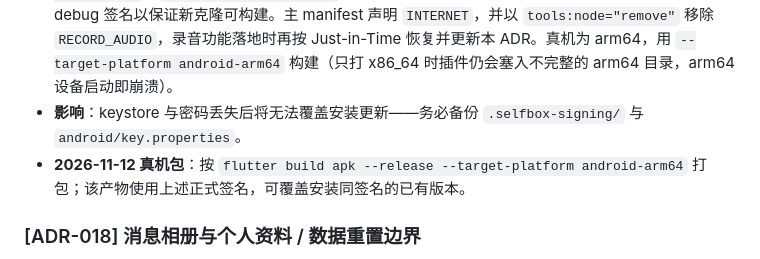
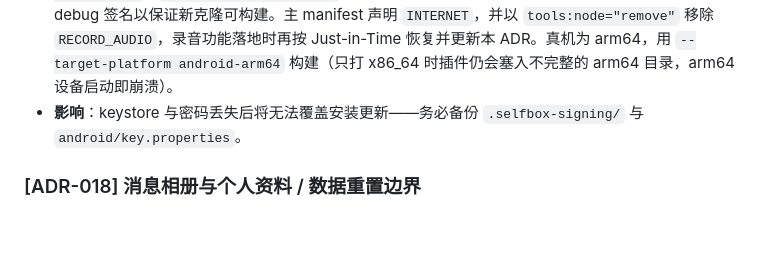
Before and after one commit to Yidadaa/selfbox, a Markdown page: docs/decisions.md, the part around the change. Rendered like a GitHub page; blank space fills up the shorter version.

Commit message:
Revert "build: package signed arm64 release apk"
This reverts commit 14d8725a199947c5b60fc318b5767a23a076d00e.

```diff
--- a/docs/decisions.md
+++ b/docs/decisions.md
@@ -104,7 +104,6 @@
 - **背景**：要装到真机长期使用；debug 签名的 APK 日后换正式签名只能卸载重装，会丢失本地笔记与记忆。模板 release manifest 缺少 `INTERNET`；`record` 插件合并进 `RECORD_AUDIO`，v0 并不录音。
 - **决策**：release 用本地私钥签名：keystore 在 `%USERPROFILE%/.selfbox-signing/selfbox-release.jks`，`android/key.properties`（已 gitignore）提供路径与密码；缺少该文件时回退 debug 签名以保证新克隆可构建。主 manifest 声明 `INTERNET`，并以 `tools:node="remove"` 移除 `RECORD_AUDIO`，录音功能落地时再按 Just-in-Time 恢复并更新本 ADR。真机为 arm64，用 `--target-platform android-arm64` 构建（只打 x86_64 时插件仍会塞入不完整的 arm64 目录，arm64 设备启动即崩溃）。
 - **影响**：keystore 与密码丢失后将无法覆盖安装更新——务必备份 `.selfbox-signing/` 与 `android/key.properties`。
-- **2026-11-12 真机包**：按 `flutter build apk --release --target-platform android-arm64` 打包；该产物使用上述正式签名，可覆盖安装同签名的已有版本。
 
 ### [ADR-018] 消息相册与个人资料 / 数据重置边界
 
```
Also changed, not shown: docs/mistakes.md (+0 -2 lines), docs/tasks/13-arm64-apk.md (deleted, +0 -5 lines).
